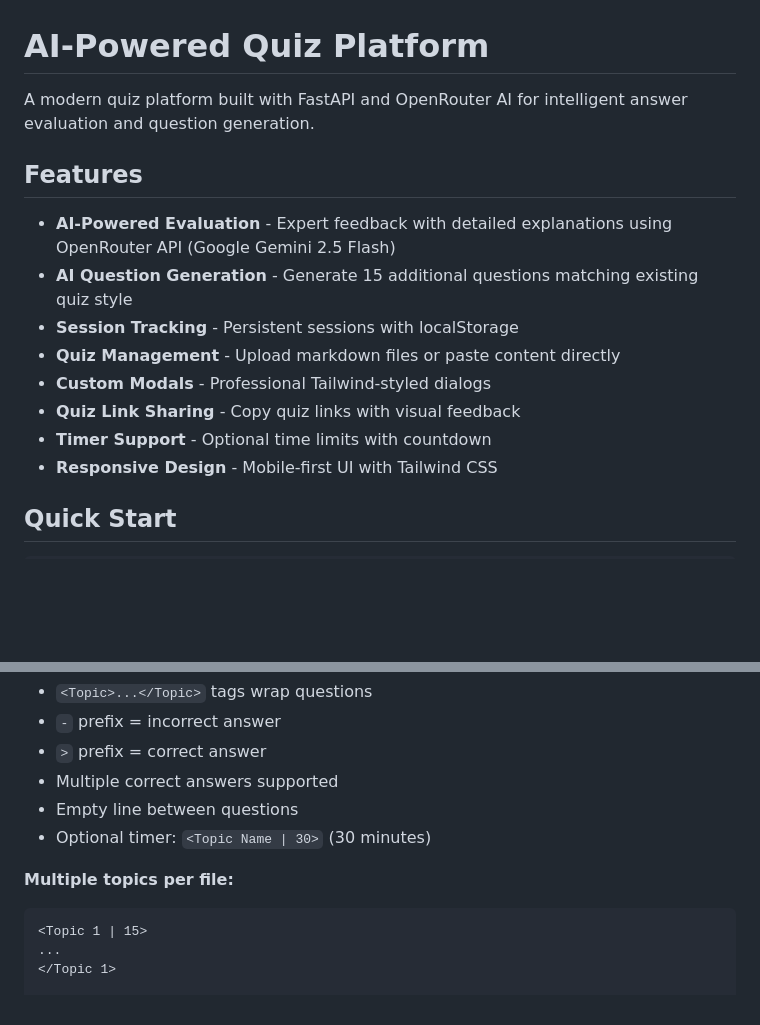
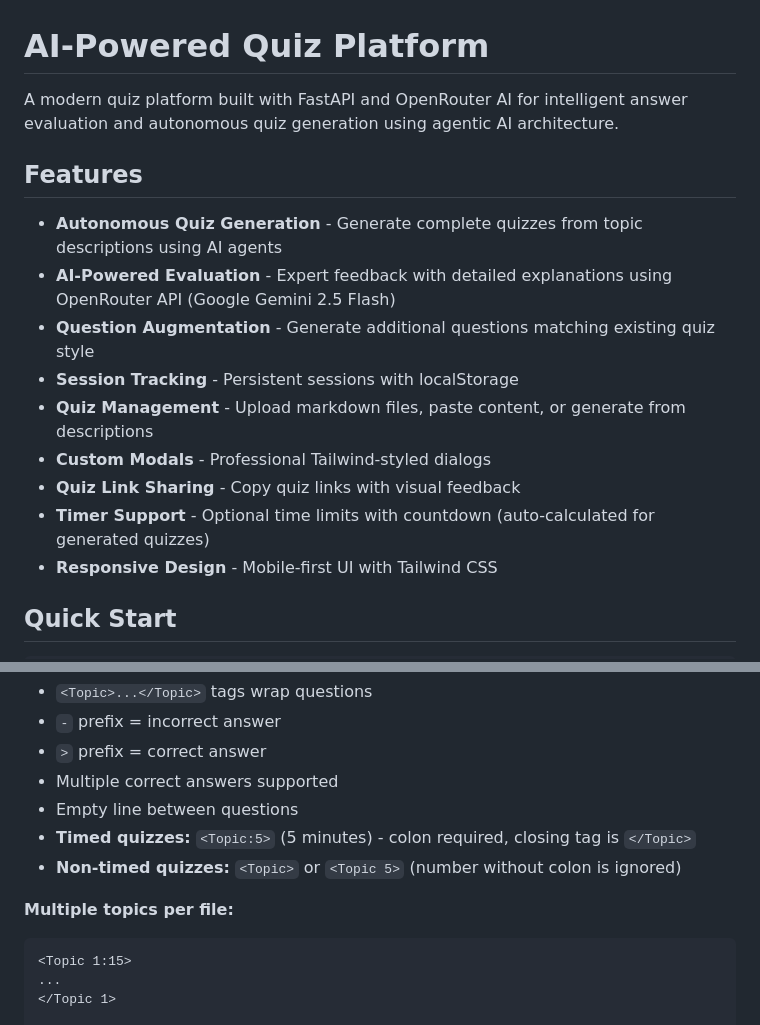
Before and after one commit to alfaarizi/agentic-mcq-generator, a Markdown page: README.md, 2 parts joined by grey strips. Rendered like a GitHub page; blank space fills up the shorter version.

````diff
--- a/README.md
+++ b/README.md
@@ -1,16 +1,17 @@
 # AI-Powered Quiz Platform
 
-A modern quiz platform built with FastAPI and OpenRouter AI for intelligent answer evaluation and question generation.
+A modern quiz platform built with FastAPI and OpenRouter AI for intelligent answer evaluation and autonomous quiz generation using agentic AI architecture.
 
 ## Features
 
+- **Autonomous Quiz Generation** - Generate complete quizzes from topic descriptions using AI agents
 - **AI-Powered Evaluation** - Expert feedback with detailed explanations using OpenRouter API (Google Gemini 2.5 Flash)
-- **AI Question Generation** - Generate 15 additional questions matching existing quiz style
+- **Question Augmentation** - Generate additional questions matching existing quiz style
 - **Session Tracking** - Persistent sessions with localStorage
-- **Quiz Management** - Upload markdown files or paste content directly
+- **Quiz Management** - Upload markdown files, paste content, or generate from descriptions
 - **Custom Modals** - Professional Tailwind-styled dialogs
 - **Quiz Link Sharing** - Copy quiz links with visual feedback
-- **Timer Support** - Optional time limits with countdown
+- **Timer Support** - Optional time limits with countdown (auto-calculated for generated quizzes)
 - **Responsive Design** - Mobile-first UI with Tailwind CSS
 
 ## Quick Start
@@ -54,11 +55,12 @@ Which are valid types in Python?
 - `>` prefix = correct answer
 - Multiple correct answers supported
 - Empty line between questions
-- Optional timer: `<Topic Name | 30>` (30 minutes)
+- **Timed quizzes:** `<Topic:5>` (5 minutes) - colon required, closing tag is `</Topic>`
+- **Non-timed quizzes:** `<Topic>` or `<Topic 5>` (number without colon is ignored)
 
 **Multiple topics per file:**
 ```markdown
-<Topic 1 | 15>
+<Topic 1:15>
 ...
 </Topic 1>
 
````
Also changed, not shown: other parts of README.md (+39 -12 lines).
